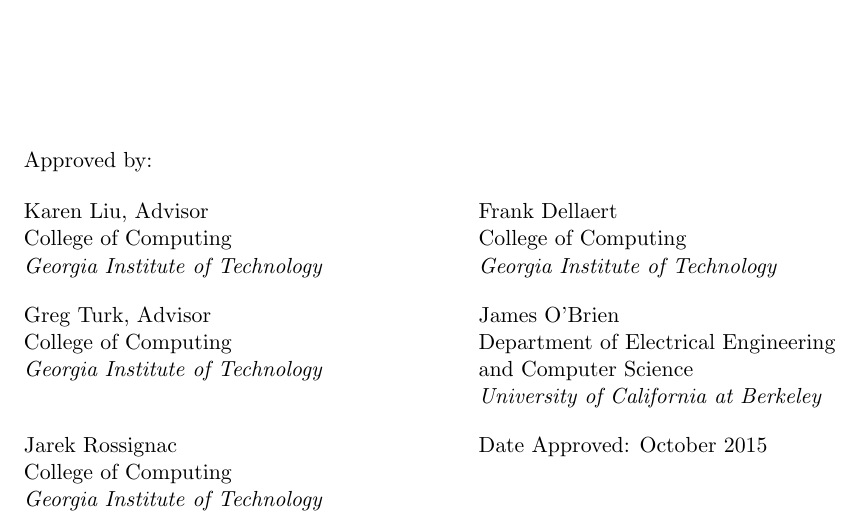
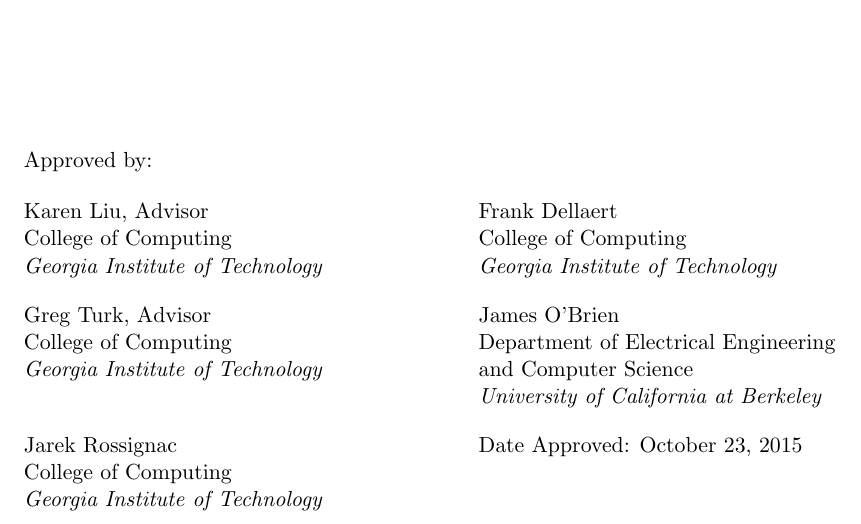
Before and after one commit to jietan/thesis, a LaTeX thesis (avc.tex): part of page 2 of 154, cut so that both start at the same text. Compiled offline with pdfLaTeX; a missing bibliography style is replaced by a similar one.

Commit message:
add approval date

```diff
--- a/avc.tex
+++ b/avc.tex
@@ -35,7 +35,7 @@
  \secondreader{Frank Dellaert}
  \thirdreader{James O'Brien}[Department of Electrical Engineering and Computer Science][University of California at Berkeley]
  \submitdate{August 2015}
- \approveddate{October 2015}
+ \approveddate{October 23, 2015}
  \copyrightyear{2015} %add one if thesis submitted in Dec.
 
 % \thesisproposalfalse       % default
```
